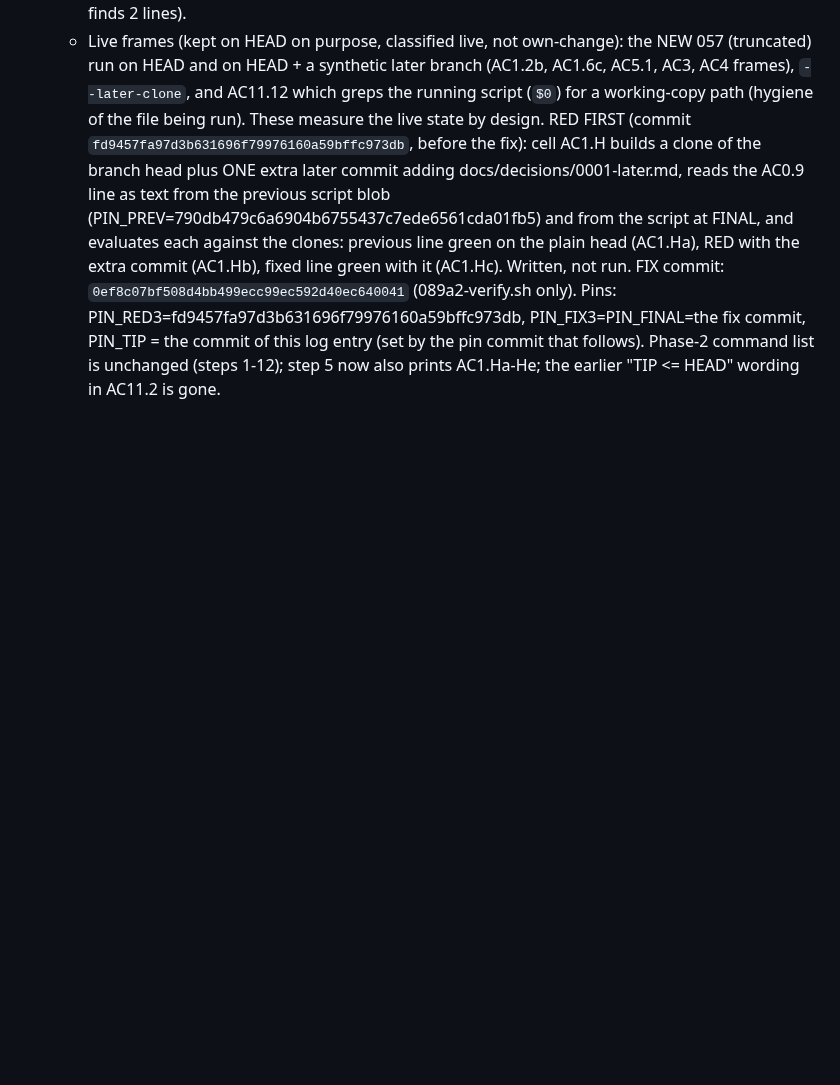
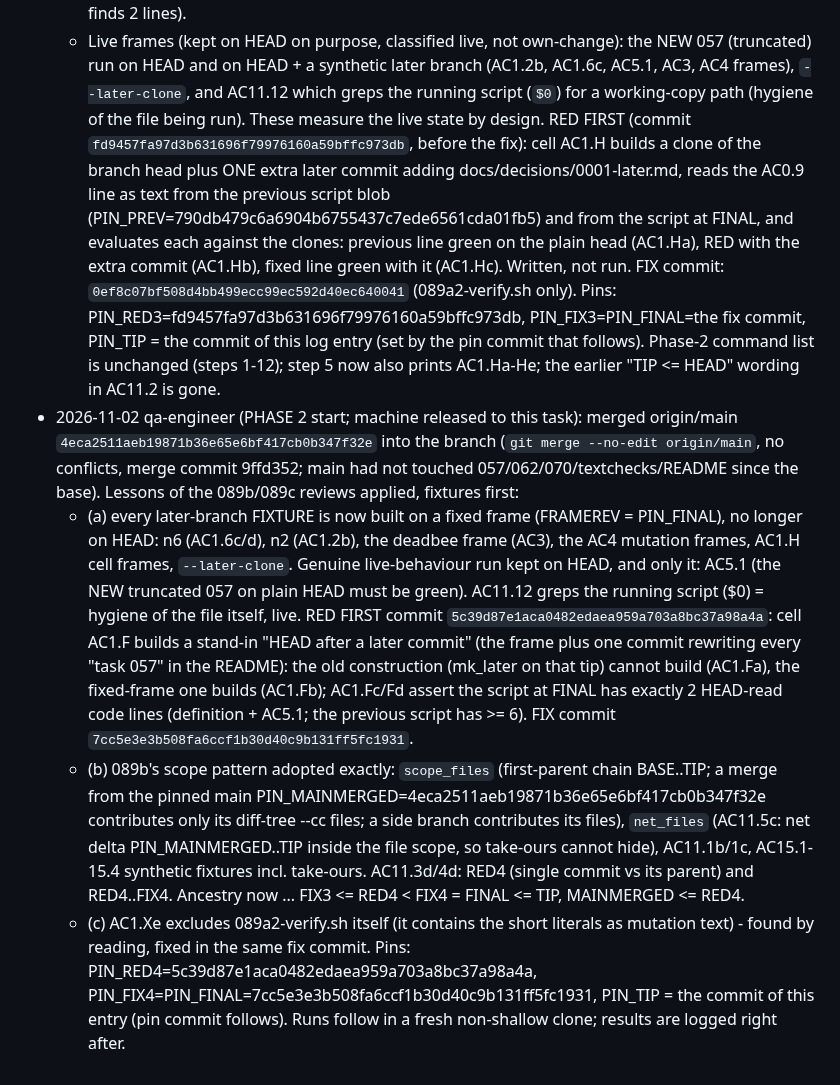
Before and after one commit to worldofmodcraft/registry, a Markdown page: docs/tasks/089a2-closed-verify-sweep-registry-a2.md, the part around the change. Rendered like a GitHub page; blank space fills up the shorter version.

Commit message:
Task 089a2 phase 2: log (merge of main, fixed-frame fixtures, scope pattern)
Co-Authored-By: Claude Opus 5.5 <noreply@anthropic.com>

```diff
--- a/docs/tasks/089a2-closed-verify-sweep-registry-a2.md
+++ b/docs/tasks/089a2-closed-verify-sweep-registry-a2.md
@@ -111,3 +111,8 @@ Same pattern as part B (`origin/task/089b-closed-verify-sweep-registry-b`, file
   - Live frames (kept on HEAD on purpose, classified live, not own-change): the NEW 057 (truncated) run on HEAD and on HEAD + a synthetic later branch (AC1.2b, AC1.6c, AC5.1, AC3, AC4 frames), `--later-clone`, and AC11.12 which greps the running script (`$0`) for a working-copy path (hygiene of the file being run). These measure the live state by design.
   RED FIRST (commit `fd9457fa97d3b631696f79976160a59bffc973db`, before the fix): cell AC1.H builds a clone of the branch head plus ONE extra later commit adding docs/decisions/0001-later.md, reads the AC0.9 line as text from the previous script blob (PIN_PREV=790db479c6a6904b6755437c7ede6561cda01fb5) and from the script at FINAL, and evaluates each against the clones: previous line green on the plain head (AC1.Ha), RED with the extra commit (AC1.Hb), fixed line green with it (AC1.Hc). Written, not run.
   FIX commit: `0ef8c07bf508d4bb499ecc99ec592d40ec640041` (089a2-verify.sh only). Pins: PIN_RED3=fd9457fa97d3b631696f79976160a59bffc973db, PIN_FIX3=PIN_FINAL=the fix commit, PIN_TIP = the commit of this log entry (set by the pin commit that follows). Phase-2 command list is unchanged (steps 1-12); step 5 now also prints AC1.Ha-He; the earlier "TIP <= HEAD" wording in AC11.2 is gone.
+- 2026-11-02 qa-engineer (PHASE 2 start; machine released to this task): merged origin/main `4eca2511aeb19871b36e65e6bf417cb0b347f32e` into the branch (`git merge --no-edit origin/main`, no conflicts, merge commit 9ffd352; main had not touched 057/062/070/textchecks/README since the base). Lessons of the 089b/089c reviews applied, fixtures first:
+  - (a) every later-branch FIXTURE is now built on a fixed frame (FRAMEREV = PIN_FINAL), no longer on HEAD: n6 (AC1.6c/d), n2 (AC1.2b), the deadbee frame (AC3), the AC4 mutation frames, AC1.H cell frames, `--later-clone`. Genuine live-behaviour run kept on HEAD, and only it: AC5.1 (the NEW truncated 057 on plain HEAD must be green). AC11.12 greps the running script ($0) = hygiene of the file itself, live. RED FIRST commit `5c39d87e1aca0482edaea959a703a8bc37a98a4a`: cell AC1.F builds a stand-in "HEAD after a later commit" (the frame plus one commit rewriting every "task 057" in the README): the old construction (mk_later on that tip) cannot build (AC1.Fa), the fixed-frame one builds (AC1.Fb); AC1.Fc/Fd assert the script at FINAL has exactly 2 HEAD-read code lines (definition + AC5.1; the previous script has >= 6). FIX commit `7cc5e3e3b508fa6ccf1b30d40c9b131ff5fc1931`.
+  - (b) 089b's scope pattern adopted exactly: `scope_files` (first-parent chain BASE..TIP; a merge from the pinned main PIN_MAINMERGED=4eca2511aeb19871b36e65e6bf417cb0b347f32e contributes only its diff-tree --cc files; a side branch contributes its files), `net_files` (AC11.5c: net delta PIN_MAINMERGED..TIP inside the file scope, so take-ours cannot hide), AC11.1b/1c, AC15.1-15.4 synthetic fixtures incl. take-ours. AC11.3d/4d: RED4 (single commit vs its parent) and RED4..FIX4. Ancestry now ... FIX3 <= RED4 < FIX4 = FINAL <= TIP, MAINMERGED <= RED4.
+  - (c) AC1.Xe excludes 089a2-verify.sh itself (it contains the short literals as mutation text) - found by reading, fixed in the same fix commit.
+  Pins: PIN_RED4=5c39d87e1aca0482edaea959a703a8bc37a98a4a, PIN_FIX4=PIN_FINAL=7cc5e3e3b508fa6ccf1b30d40c9b131ff5fc1931, PIN_TIP = the commit of this entry (pin commit follows). Runs follow in a fresh non-shallow clone; results are logged right after.
```
